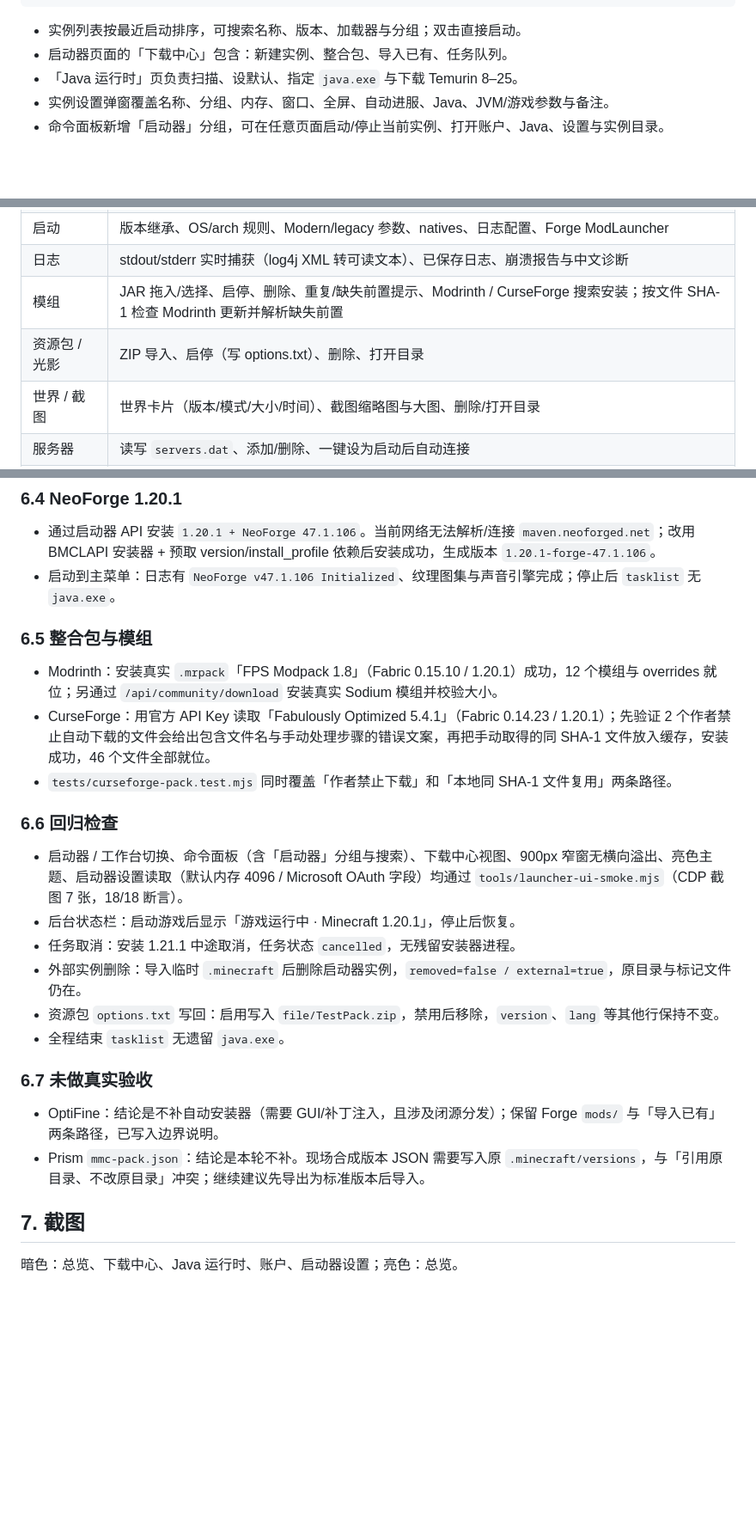
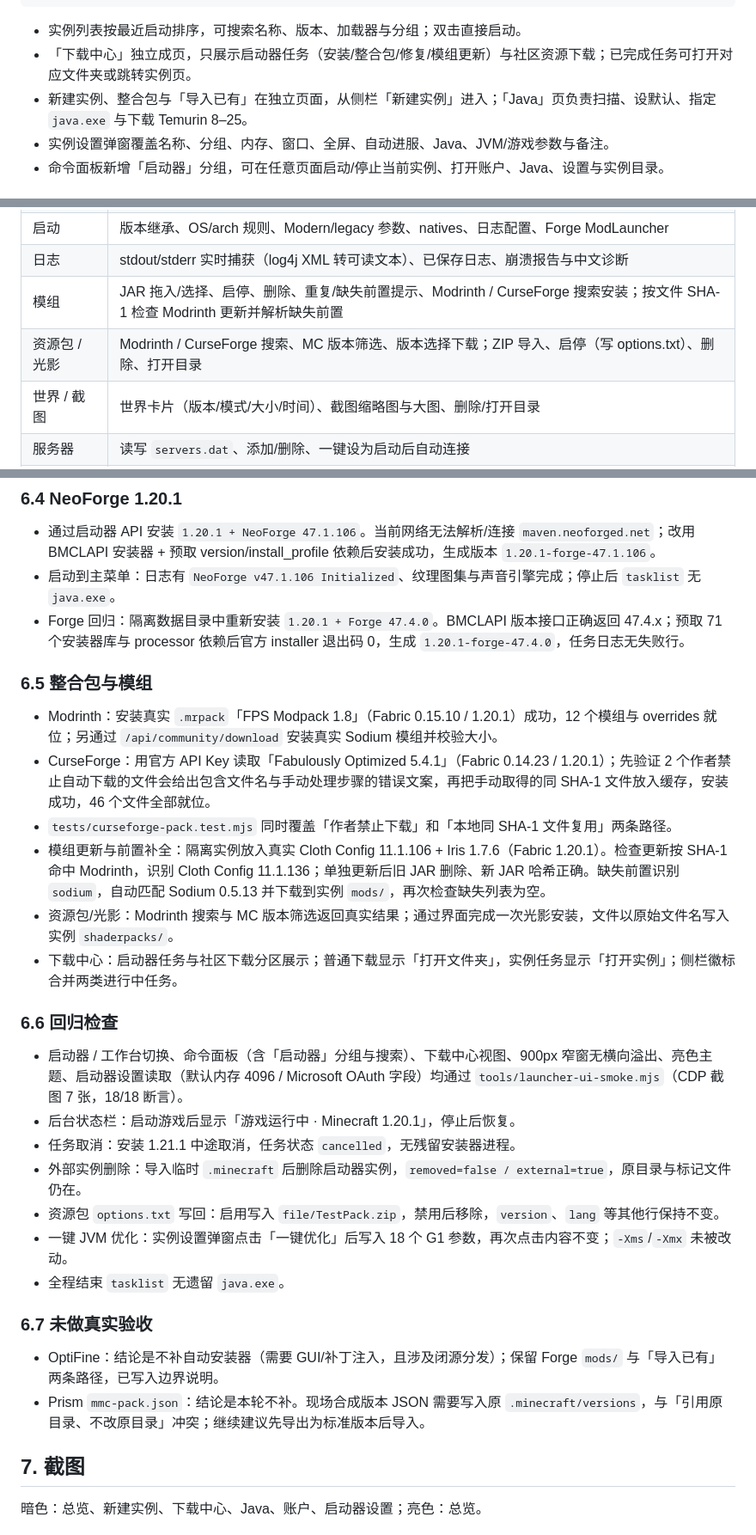
Before and after one commit to WJ1752/mc-toolbox, a Markdown page: docs/launcher.md, 3 parts joined by grey strips. Shown at 86% size. GitHub-like rendering; blank space fills up the shorter version.

````diff
--- a/docs/launcher.md
+++ b/docs/launcher.md
@@ -18,8 +18,8 @@ v1.8.0 在主菜单新增独立的 Minecraft 启动器。它和工作台是同
 ```
 
 - 实例列表按最近启动排序，可搜索名称、版本、加载器与分组；双击直接启动。
-- 启动器页面的「下载中心」包含：新建实例、整合包、导入已有、任务队列。
-- 「Java 运行时」页负责扫描、设默认、指定 `java.exe` 与下载 Temurin 8–25。
+- 「下载中心」独立成页，只展示启动器任务（安装/整合包/修复/模组更新）与社区资源下载；已完成任务可打开对应文件夹或跳转实例页。
+- 新建实例、整合包与「导入已有」在独立页面，从侧栏「新建实例」进入；「Java」页负责扫描、设默认、指定 `java.exe` 与下载 Temurin 8–25。
 - 实例设置弹窗覆盖名称、分组、内存、窗口、全屏、自动进服、Java、JVM/游戏参数与备注。
 - 命令面板新增「启动器」分组，可在任意页面启动/停止当前实例、打开账户、Java、设置与实例目录。
 
@@ -36,7 +36,7 @@ v1.8.0 在主菜单新增独立的 Minecraft 启动器。它和工作台是同
 | 启动 | 版本继承、OS/arch 规则、Modern/legacy 参数、natives、日志配置、Forge ModLauncher |
 | 日志 | stdout/stderr 实时捕获（log4j XML 转可读文本）、已保存日志、崩溃报告与中文诊断 |
 | 模组 | JAR 拖入/选择、启停、删除、重复/缺失前置提示、Modrinth / CurseForge 搜索安装；按文件 SHA-1 检查 Modrinth 更新并解析缺失前置 |
-| 资源包 / 光影 | ZIP 导入、启停（写 options.txt）、删除、打开目录 |
+| 资源包 / 光影 | Modrinth / CurseForge 搜索、MC 版本筛选、版本选择下载；ZIP 导入、启停（写 options.txt）、删除、打开目录 |
 | 世界 / 截图 | 世界卡片（版本/模式/大小/时间）、截图缩略图与大图、删除/打开目录 |
 | 服务器 | 读写 `servers.dat`、添加/删除、一键设为启动后自动连接 |
 | 整合包 | Modrinth `.mrpack`、CurseForge ZIP；识别 MC/加载器、安装加载器、补文件、解压 overrides |
@@ -180,12 +182,16 @@ v1.8.0 在主菜单新增独立的 Minecraft 启动器。它和工作台是同
 
 - 通过启动器 API 安装 `1.20.1 + NeoForge 47.1.106`。当前网络无法解析/连接 `maven.neoforged.net`；改用 BMCLAPI 安装器 + 预取 version/install_profile 依赖后安装成功，生成版本 `1.20.1-forge-47.1.106`。
 - 启动到主菜单：日志有 `NeoForge v47.1.106 Initialized`、纹理图集与声音引擎完成；停止后 `tasklist` 无 `java.exe`。
+- Forge 回归：隔离数据目录中重新安装 `1.20.1 + Forge 47.4.0`。BMCLAPI 版本接口正确返回 47.4.x；预取 71 个安装器库与 processor 依赖后官方 installer 退出码 0，生成 `1.20.1-forge-47.4.0`，任务日志无失败行。
 
 ### 6.5 整合包与模组
 
 - Modrinth：安装真实 `.mrpack`「FPS Modpack 1.8」（Fabric 0.15.10 / 1.20.1）成功，12 个模组与 overrides 就位；另通过 `/api/community/download` 安装真实 Sodium 模组并校验大小。
 - CurseForge：用官方 API Key 读取「Fabulously Optimized 5.4.1」（Fabric 0.14.23 / 1.20.1）；先验证 2 个作者禁止自动下载的文件会给出包含文件名与手动处理步骤的错误文案，再把手动取得的同 SHA-1 文件放入缓存，安装成功，46 个文件全部就位。
 - `tests/curseforge-pack.test.mjs` 同时覆盖「作者禁止下载」和「本地同 SHA-1 文件复用」两条路径。
+- 模组更新与前置补全：隔离实例放入真实 Cloth Config 11.1.106 + Iris 1.7.6（Fabric 1.20.1）。检查更新按 SHA-1 命中 Modrinth，识别 Cloth Config 11.1.136；单独更新后旧 JAR 删除、新 JAR 哈希正确。缺失前置识别 `sodium`，自动匹配 Sodium 0.5.13 并下载到实例 `mods/`，再次检查缺失列表为空。
+- 资源包/光影：Modrinth 搜索与 MC 版本筛选返回真实结果；通过界面完成一次光影安装，文件以原始文件名写入实例 `shaderpacks/`。
+- 下载中心：启动器任务与社区下载分区展示；普通下载显示「打开文件夹」，实例任务显示「打开实例」；侧栏徽标合并两类进行中任务。
 
 ### 6.6 回归检查
 
@@ -194,6 +200,7 @@ v1.8.0 在主菜单新增独立的 Minecraft 启动器。它和工作台是同
 - 任务取消：安装 1.21.1 中途取消，任务状态 `cancelled`，无残留安装器进程。
 - 外部实例删除：导入临时 `.minecraft` 后删除启动器实例，`removed=false / external=true`，原目录与标记文件仍在。
 - 资源包 `options.txt` 写回：启用写入 `file/TestPack.zip`，禁用后移除，`version`、`lang` 等其他行保持不变。
+- 一键 JVM 优化：实例设置弹窗点击「一键优化」后写入 18 个 G1 参数，再次点击内容不变；`-Xms`/`-Xmx` 未被改动。
 - 全程结束 `tasklist` 无遗留 `java.exe`。
 
 ### 6.7 未做真实验收
@@ -203,6 +210,6 @@ v1.8.0 在主菜单新增独立的 Minecraft 启动器。它和工作台是同
 
 ## 7. 截图
 
-暗色：总览、下载中心、Java 运行时、账户、启动器设置；亮色：总览。
+暗色：总览、新建实例、下载中心、Java、账户、启动器设置；亮色：总览。
 
 ![启动器总览](screenshots/launcher/01-overview.png)
````
Also changed, not shown: other parts of docs/launcher.md (+7 -4 lines), README.md (+3 -2 lines), docs/screenshots/launcher/02-install-center.png (deleted), docs/screenshots/launcher/02-new-instance.png (added), docs/screenshots/launcher/07-downloads.png (added), 8 other files.
